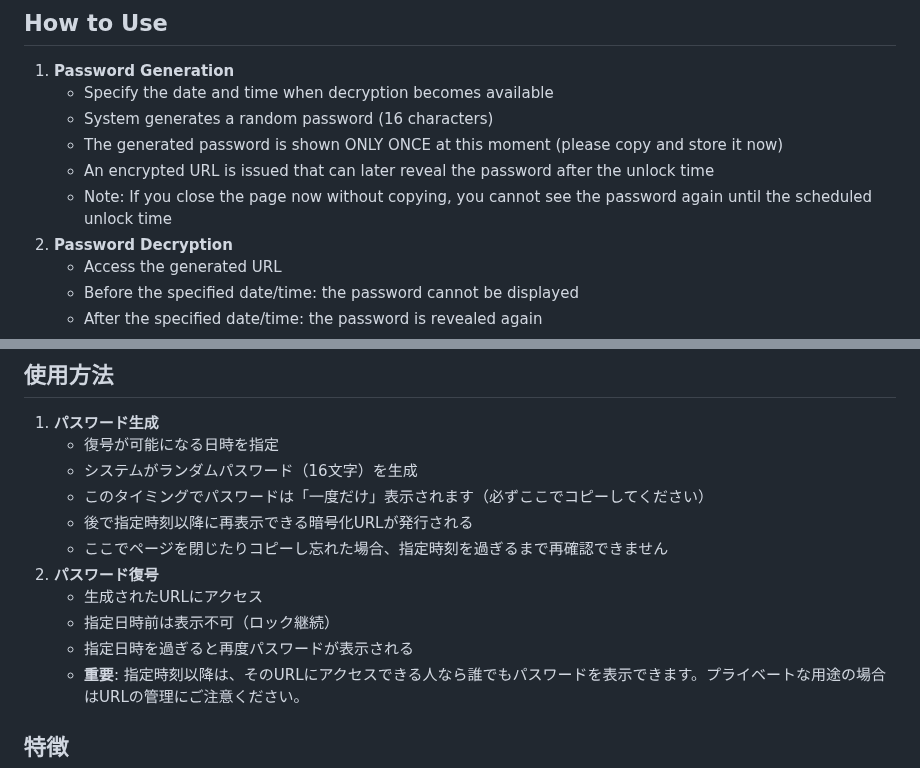
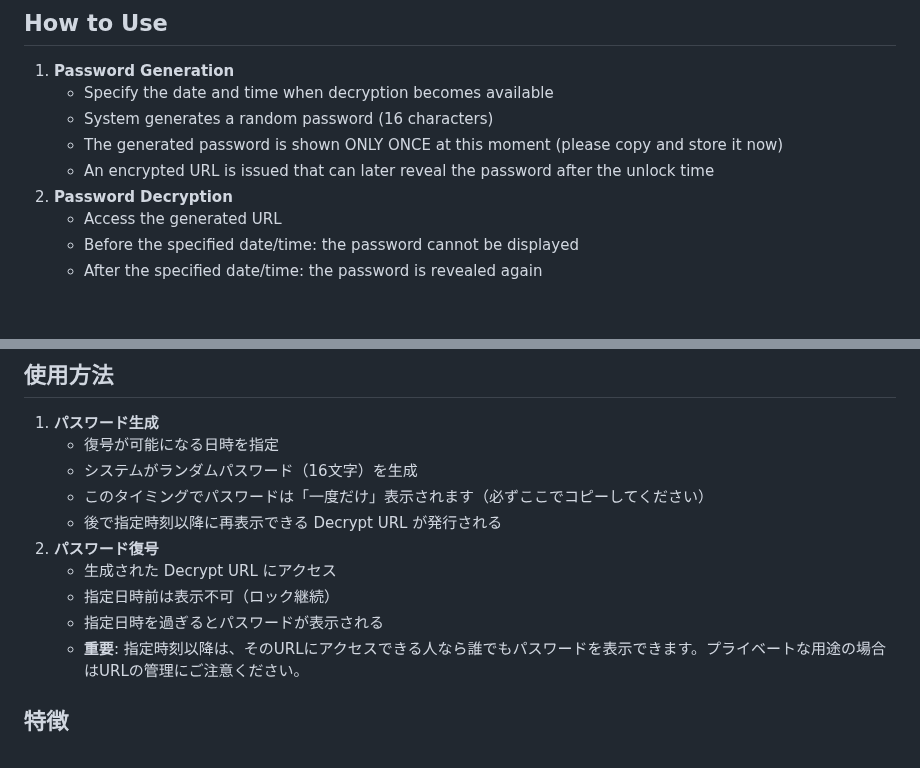
Before and after one commit to mimimiku778/time-locked-password-php, a Markdown page: README.md, 2 parts joined by grey strips. Drawn GitHub-style; blank space fills up the shorter version.

Commit message:
Fix: Clarify password display instructions in English and Japanese sections

```diff
--- a/README.md
+++ b/README.md
@@ -17,7 +17,6 @@ This is the stable production deployment (not just a demo).
    - System generates a random password (16 characters)
    - The generated password is shown ONLY ONCE at this moment (please copy and store it now)
    - An encrypted URL is issued that can later reveal the password after the unlock time
-   - Note: If you close the page now without copying, you cannot see the password again until the scheduled unlock time
 2. **Password Decryption**
    - Access the generated URL
    - Before the specified date/time: the password cannot be displayed
@@ -98,12 +97,11 @@ sed -i "s/your-secret-openssl-key-here-replace/$OPENSSL_KEY/" src/config/secrets
    - 復号が可能になる日時を指定
    - システムがランダムパスワード（16文字）を生成
    - このタイミングでパスワードは「一度だけ」表示されます（必ずここでコピーしてください）
-   - 後で指定時刻以降に再表示できる暗号化URLが発行される
-   - ここでページを閉じたりコピーし忘れた場合、指定時刻を過ぎるまで再確認できません
+   - 後で指定時刻以降に再表示できる Decrypt URL が発行される
 2. **パスワード復号**
-   - 生成されたURLにアクセス
+   - 生成された Decrypt URL にアクセス
    - 指定日時前は表示不可（ロック継続）
-   - 指定日時を過ぎると再度パスワードが表示される
+   - 指定日時を過ぎるとパスワードが表示される
    - **重要**: 指定時刻以降は、そのURLにアクセスできる人なら誰でもパスワードを表示できます。プライベートな用途の場合はURLの管理にご注意ください。
 
 ## 特徴
```
